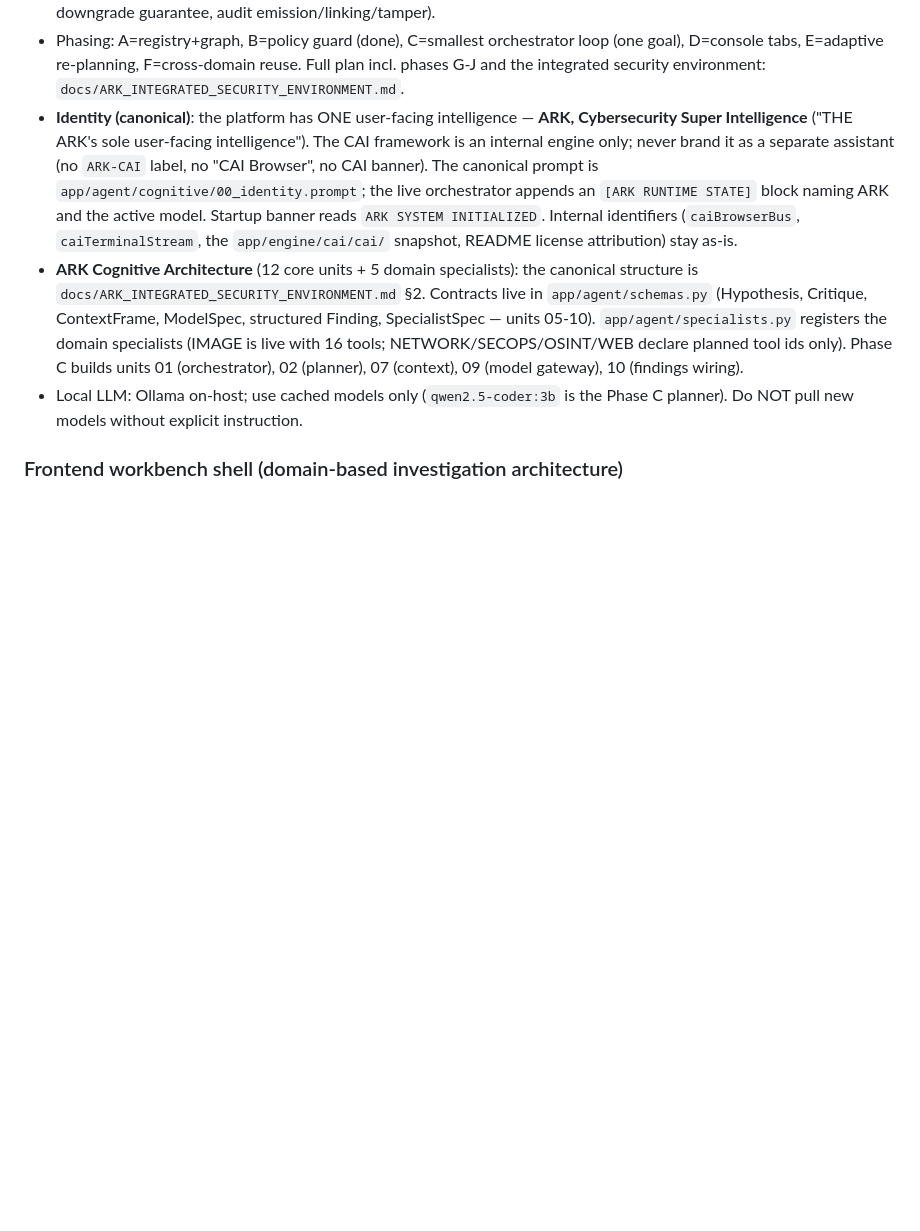
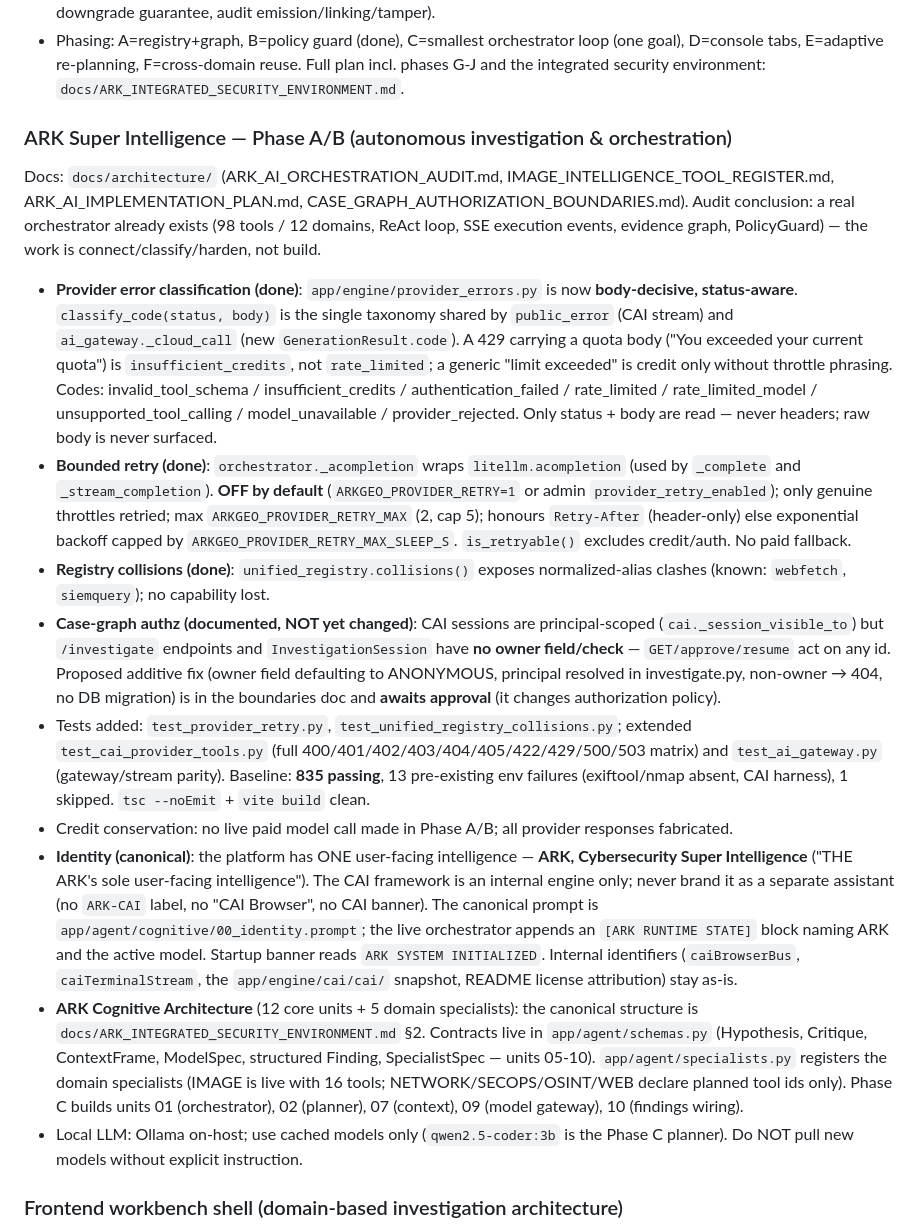
Before and after one commit to UncleT-cyber/Ark-Geo, a Markdown page: AGENTS.md, the part around the change. GitHub-like rendering; blank space fills up the shorter version.

Commit message:
docs(agents): record Phase A/B progress and case-graph authz status

```diff
--- a/AGENTS.md
+++ b/AGENTS.md
@@ -145,6 +145,37 @@ prompt.
   loop (one goal), D=console tabs, E=adaptive re-planning, F=cross-domain
   reuse. Full plan incl. phases G-J and the integrated security environment:
   `docs/ARK_INTEGRATED_SECURITY_ENVIRONMENT.md`.
+
+### ARK Super Intelligence — Phase A/B (autonomous investigation & orchestration)
+Docs: `docs/architecture/` (ARK_AI_ORCHESTRATION_AUDIT.md, IMAGE_INTELLIGENCE_TOOL_REGISTER.md,
+ARK_AI_IMPLEMENTATION_PLAN.md, CASE_GRAPH_AUTHORIZATION_BOUNDARIES.md). Audit conclusion: a real
+orchestrator already exists (98 tools / 12 domains, ReAct loop, SSE execution events, evidence
+graph, PolicyGuard) — the work is connect/classify/harden, not build.
+- **Provider error classification (done)**: `app/engine/provider_errors.py` is now
+  **body-decisive, status-aware**. `classify_code(status, body)` is the single taxonomy shared by
+  `public_error` (CAI stream) and `ai_gateway._cloud_call` (new `GenerationResult.code`). A 429
+  carrying a quota body ("You exceeded your current quota") is `insufficient_credits`, not
+  `rate_limited`; a generic "limit exceeded" is credit only without throttle phrasing. Codes:
+  invalid_tool_schema / insufficient_credits / authentication_failed / rate_limited /
+  rate_limited_model / unsupported_tool_calling / model_unavailable / provider_rejected.
+  Only status + body are read — never headers; raw body is never surfaced.
+- **Bounded retry (done)**: `orchestrator._acompletion` wraps `litellm.acompletion` (used by
+  `_complete` and `_stream_completion`). **OFF by default** (`ARKGEO_PROVIDER_RETRY=1` or admin
+  `provider_retry_enabled`); only genuine throttles retried; max `ARKGEO_PROVIDER_RETRY_MAX` (2,
+  cap 5); honours `Retry-After` (header-only) else exponential backoff capped by
+  `ARKGEO_PROVIDER_RETRY_MAX_SLEEP_S`. `is_retryable()` excludes credit/auth. No paid fallback.
+- **Registry collisions (done)**: `unified_registry.collisions()` exposes normalized-alias clashes
+  (known: `webfetch`, `siemquery`); no capability lost.
+- **Case-graph authz (documented, NOT yet changed)**: CAI sessions are principal-scoped
+  (`cai._session_visible_to`) but `/investigate` endpoints and `InvestigationSession` have **no
+  owner field/check** — `GET/approve/resume` act on any id. Proposed additive fix (owner field
+  defaulting to ANONYMOUS, principal resolved in investigate.py, non-owner → 404, no DB migration)
+  is in the boundaries doc and **awaits approval** (it changes authorization policy).
+- Tests added: `test_provider_retry.py`, `test_unified_registry_collisions.py`; extended
+  `test_cai_provider_tools.py` (full 400/401/402/403/404/405/422/429/500/503 matrix) and
+  `test_ai_gateway.py` (gateway/stream parity). Baseline: **835 passing**, 13 pre-existing env
+  failures (exiftool/nmap absent, CAI harness), 1 skipped. `tsc --noEmit` + `vite build` clean.
+- Credit conservation: no live paid model call made in Phase A/B; all provider responses fabricated.
 - **Identity (canonical)**: the platform has ONE user-facing intelligence —
   **ARK, Cybersecurity Super Intelligence** ("THE ARK's sole user-facing
   intelligence"). The CAI framework is an internal engine only; never brand it
```
